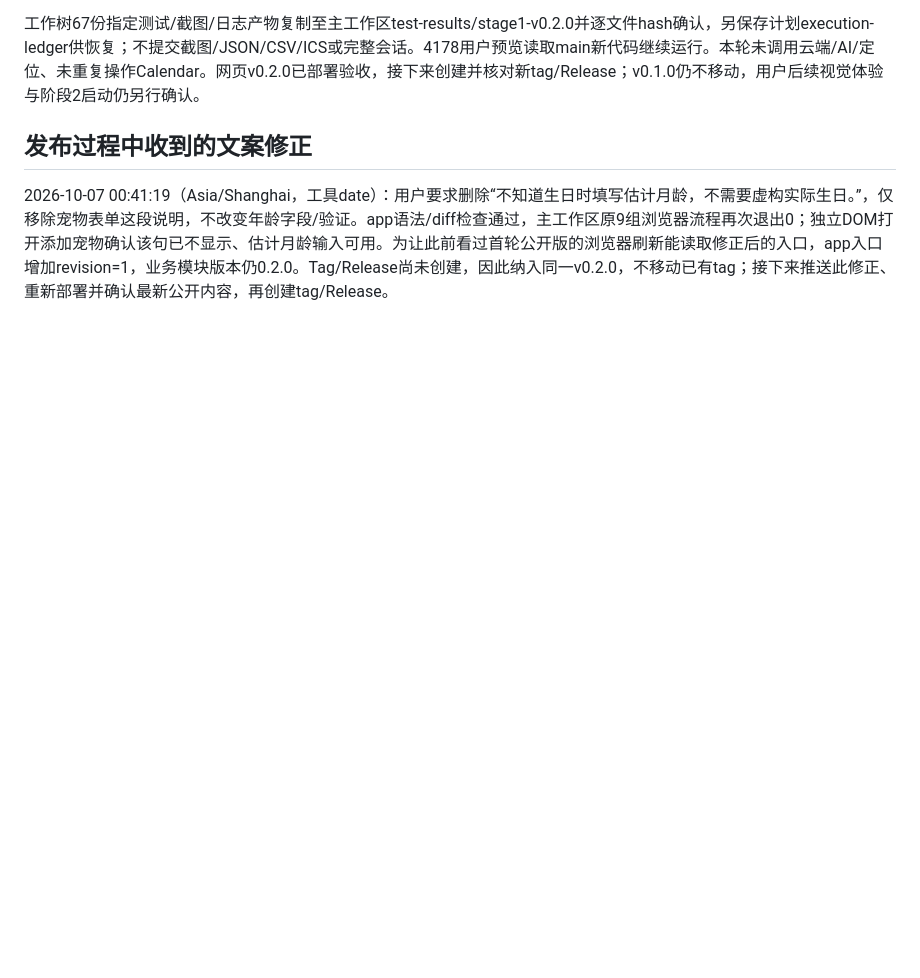
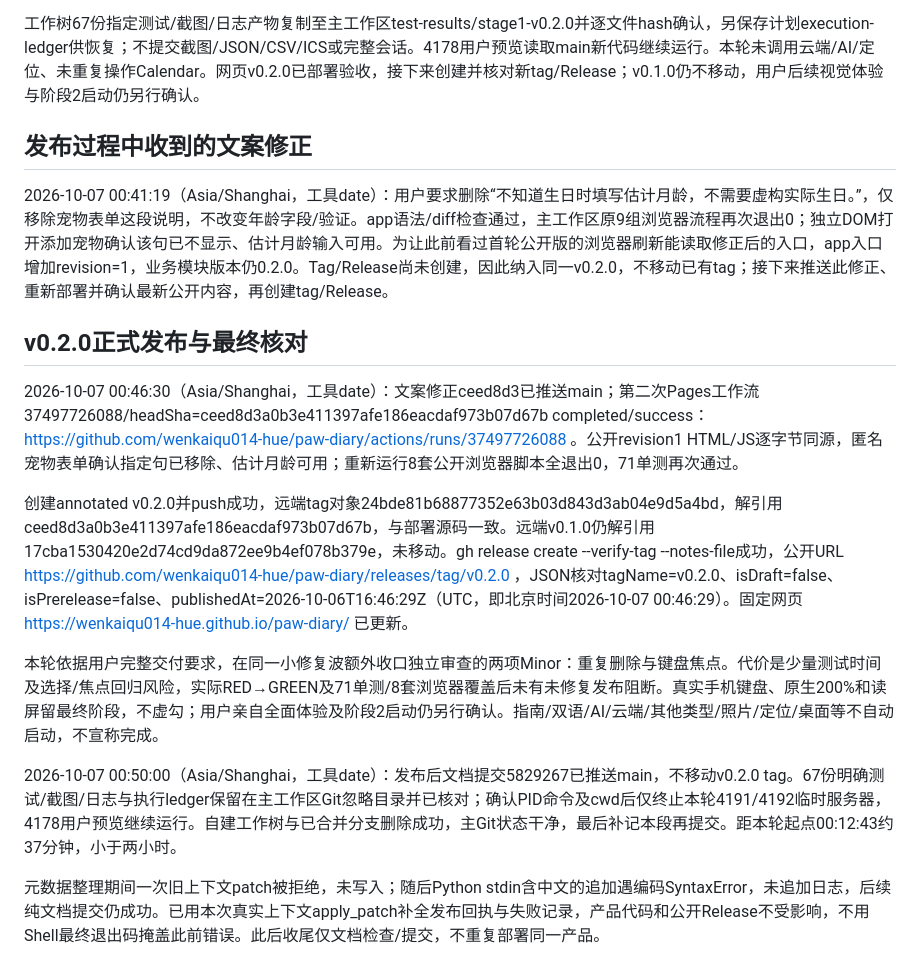
Before and after one commit to wenkaiqu014-hue/paw-diary, a Markdown page: SESSION_LOG.md, the part around the change. Rendered like a GitHub page; blank space fills up the shorter version.

Commit message:
docs: archive v0.2.0 release verification and clean workspace

```diff
--- a/SESSION_LOG.md
+++ b/SESSION_LOG.md
@@ -296,3 +296,15 @@ tests/e2e/health-layout.py先实际RED退出1：图表在完整记录之后。
 ## 发布过程中收到的文案修正
 
 2026-10-07 00:41:19（Asia/Shanghai，工具date）：用户要求删除“不知道生日时填写估计月龄，不需要虚构实际生日。”，仅移除宠物表单这段说明，不改变年龄字段/验证。app语法/diff检查通过，主工作区原9组浏览器流程再次退出0；独立DOM打开添加宠物确认该句已不显示、估计月龄输入可用。为让此前看过首轮公开版的浏览器刷新能读取修正后的入口，app入口增加revision=1，业务模块版本仍0.2.0。Tag/Release尚未创建，因此纳入同一v0.2.0，不移动已有tag；接下来推送此修正、重新部署并确认最新公开内容，再创建tag/Release。
+
+## v0.2.0正式发布与最终核对
+
+2026-10-07 00:46:30（Asia/Shanghai，工具date）：文案修正ceed8d3已推送main；第二次Pages工作流37497726088/headSha=ceed8d3a0b3e411397afe186eacdaf973b07d67b completed/success：https://github.com/wenkaiqu014-hue/paw-diary/actions/runs/37497726088 。公开revision1 HTML/JS逐字节同源，匿名宠物表单确认指定句已移除、估计月龄可用；重新运行8套公开浏览器脚本全退出0，71单测再次通过。
+
+创建annotated v0.2.0并push成功，远端tag对象24bde81b68877352e63b03d843d3ab04e9d5a4bd，解引用ceed8d3a0b3e411397afe186eacdaf973b07d67b，与部署源码一致。远端v0.1.0仍解引用17cba1530420e2d74cd9da872ee9b4ef078b379e，未移动。gh release create --verify-tag --notes-file成功，公开URL https://github.com/wenkaiqu014-hue/paw-diary/releases/tag/v0.2.0 ，JSON核对tagName=v0.2.0、isDraft=false、isPrerelease=false、publishedAt=2026-10-06T16:46:29Z（UTC，即北京时间2026-10-07 00:46:29）。固定网页 https://wenkaiqu014-hue.github.io/paw-diary/ 已更新。
+
+本轮依据用户完整交付要求，在同一小修复波额外收口独立审查的两项Minor：重复删除与键盘焦点。代价是少量测试时间及选择/焦点回归风险，实际RED→GREEN及71单测/8套浏览器覆盖后未有未修复发布阻断。真实手机键盘、原生200%和读屏留最终阶段，不虚勾；用户亲自全面体验及阶段2启动仍另行确认。指南/双语/AI/云端/其他类型/照片/定位/桌面等不自动启动，不宣称完成。
+
+2026-10-07 00:50:00（Asia/Shanghai，工具date）：发布后文档提交5829267已推送main，不移动v0.2.0 tag。67份明确测试/截图/日志与执行ledger保留在主工作区Git忽略目录并已核对；确认PID命令及cwd后仅终止本轮4191/4192临时服务器，4178用户预览继续运行。自建工作树与已合并分支删除成功，主Git状态干净，最后补记本段再提交。距本轮起点00:12:43约37分钟，小于两小时。
+
+元数据整理期间一次旧上下文patch被拒绝，未写入；随后Python stdin含中文的追加遇编码SyntaxError，未追加日志，后续纯文档提交仍成功。已用本次真实上下文apply_patch补全发布回执与失败记录，产品代码和公开Release不受影响，不用Shell最终退出码掩盖此前错误。此后收尾仅文档检查/提交，不重复部署同一产品。
```
